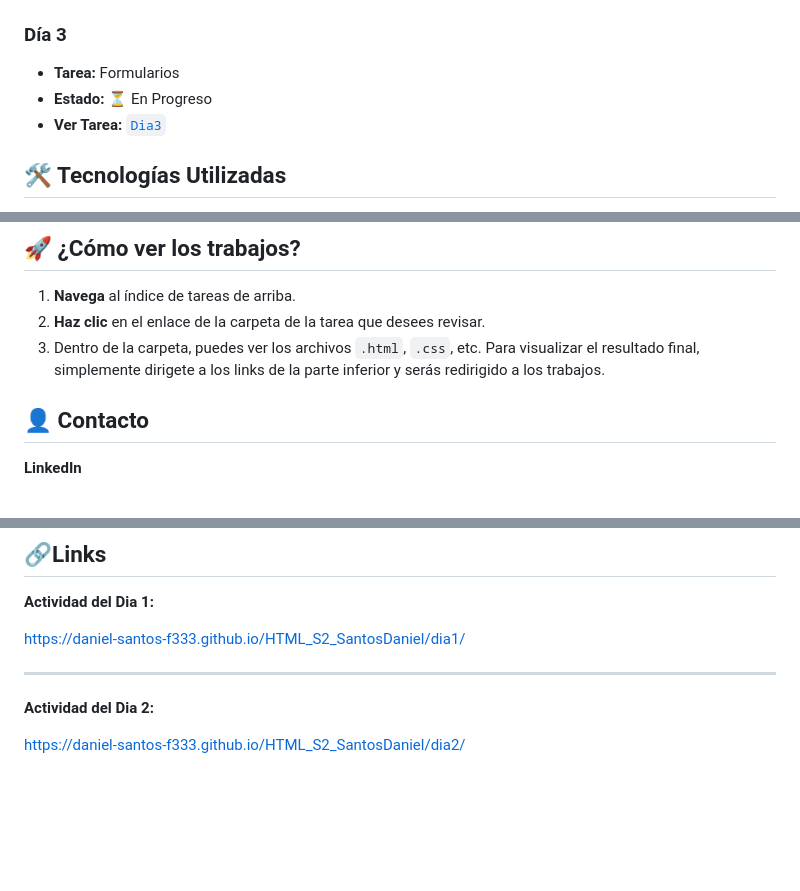
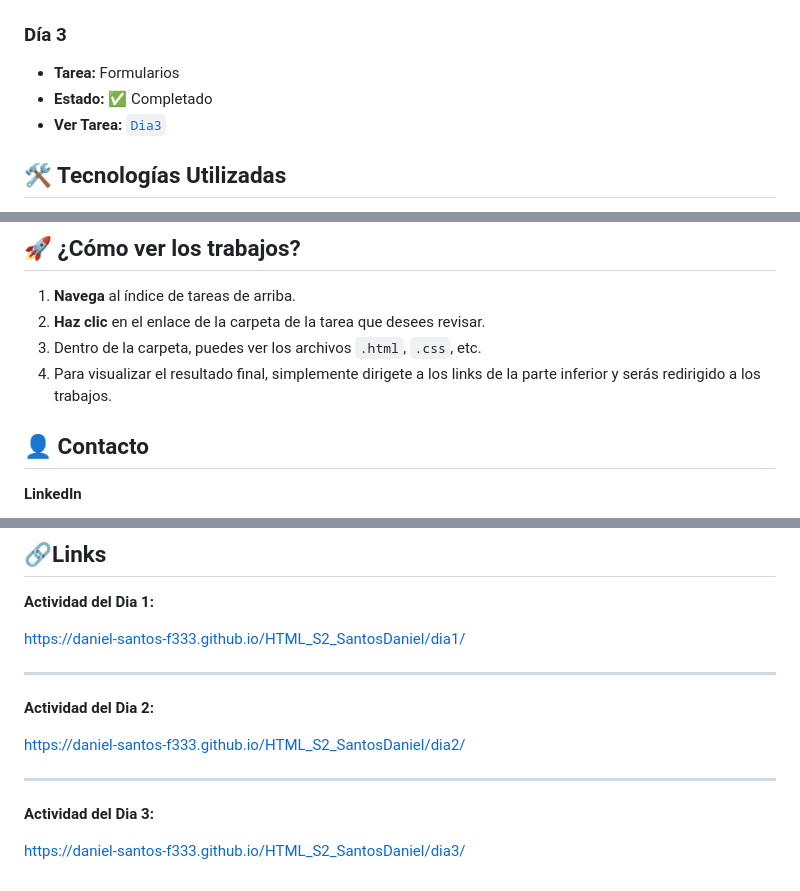
Before and after one commit to Daniel-Santos-F333/HTML_S2_SantosDaniel, a Markdown page: README.md, 3 parts joined by grey strips. Rendered like a GitHub page; blank space fills up the shorter version.

Commit message:
docs: :memo: README updated

```diff
--- a/README.md
+++ b/README.md
@@ -40,7 +42,7 @@ Leyenda de estados:
 ### **Día 3**
 
 * **Tarea:** Formularios
-* **Estado:** ⏳ En Progreso
+* **Estado:** ✅ Completado
 * **Ver Tarea:** [`Dia3`](/dia3/index.html)
 
 ## 🛠️ Tecnologías Utilizadas
@@ -55,7 +57,8 @@ Las herramientas principales que estoy utilizando para estas tareas son:
 
 1.  **Navega** al índice de tareas de arriba.
 2.  **Haz clic** en el enlace de la carpeta de la tarea que desees revisar.
-3.  Dentro de la carpeta, puedes ver los archivos `.html`, `.css`, etc. Para visualizar el resultado final, simplemente dirigete a los links de la parte inferior y serás redirigido a los trabajos.
+3.  Dentro de la carpeta, puedes ver los archivos `.html`, `.css`, etc.
+4. Para visualizar el resultado final, simplemente dirigete a los links de la parte inferior y serás redirigido a los trabajos.
 
 ## 👤 Contacto
 **LinkedIn**
@@ -75,3 +78,8 @@ https://daniel-santos-f333.github.io/HTML_S2_SantosDaniel/dia1/
 **Actividad del Dia 2:**
 
 https://daniel-santos-f333.github.io/HTML_S2_SantosDaniel/dia2/
+
+---
+**Actividad del Dia 3:**
+
+https://daniel-santos-f333.github.io/HTML_S2_SantosDaniel/dia3/
```
Also changed, not shown: other parts of README.md (+3 -1 lines).
